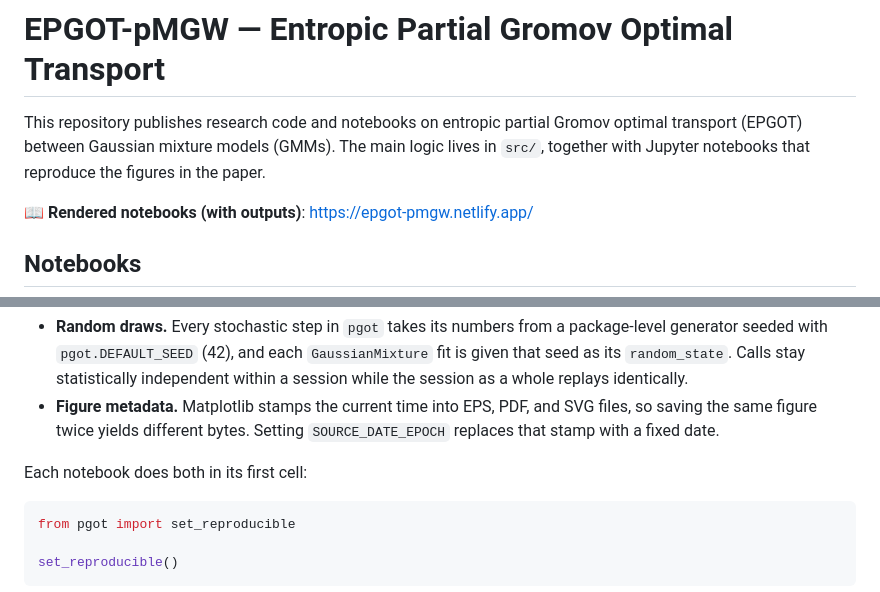
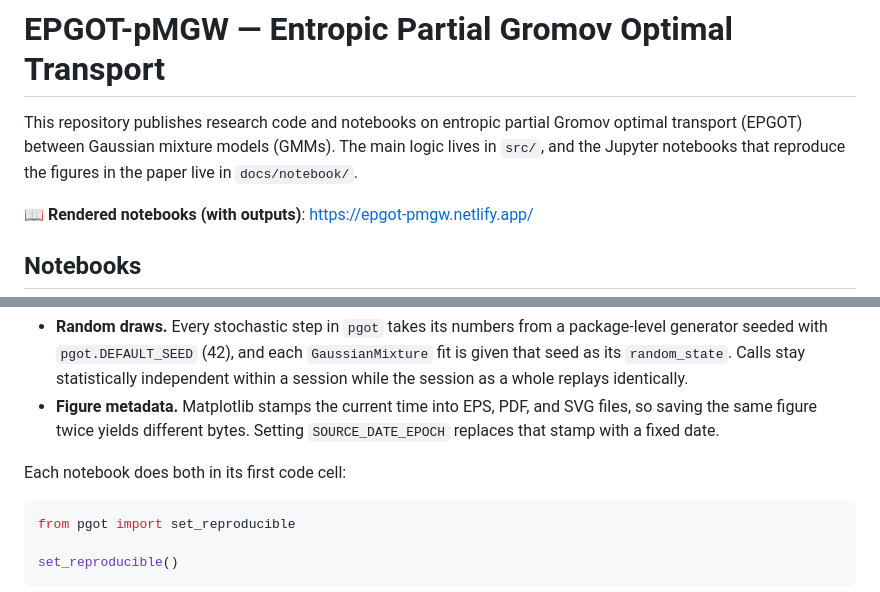
Before and after one commit to yachimura-lab/EPGOT-PMGW, a Markdown page: README.md, 2 parts joined by grey strips. Rendered like a GitHub page.

````diff
--- a/README.md
+++ b/README.md
@@ -1,6 +1,6 @@
 # EPGOT-pMGW — Entropic Partial Gromov Optimal Transport
 
-This repository publishes research code and notebooks on entropic partial Gromov optimal transport (EPGOT) between Gaussian mixture models (GMMs). The main logic lives in `src/`, together with Jupyter notebooks that reproduce the figures in the paper.
+This repository publishes research code and notebooks on entropic partial Gromov optimal transport (EPGOT) between Gaussian mixture models (GMMs). The main logic lives in `src/`, and the Jupyter notebooks that reproduce the figures in the paper live in `docs/notebook/`.
 
 📖 **Rendered notebooks (with outputs)**: https://epgot-pmgw.netlify.app/
 
@@ -105,7 +120,7 @@ exactly:
   SVG files, so saving the same figure twice yields different bytes. Setting
   `SOURCE_DATE_EPOCH` replaces that stamp with a fixed date.
 
-Each notebook does both in its first cell:
+Each notebook does both in its first code cell:
 
 ```python
 from pgot import set_reproducible
````
Also changed, not shown: other parts of README.md (+31 -16 lines).
